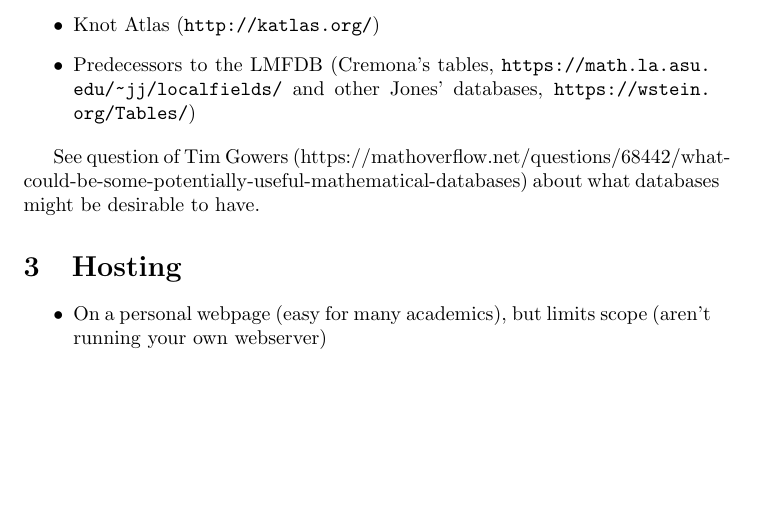
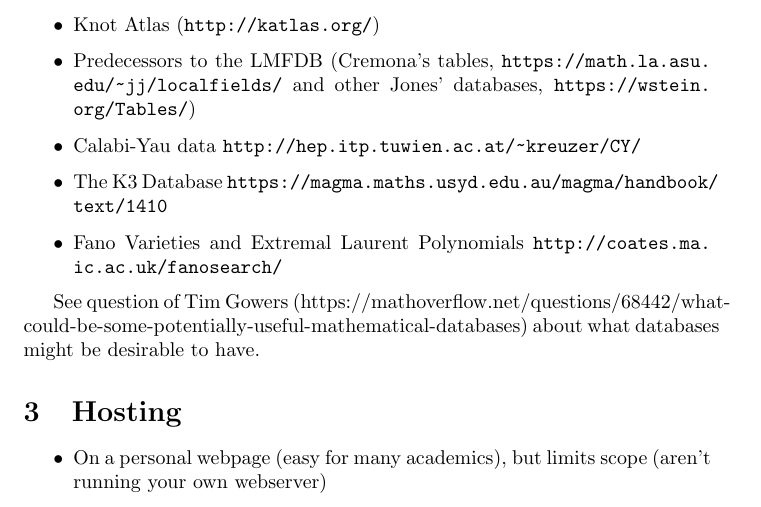
Before and after one commit to roed314/mathdatabases, a LaTeX document (transition.tex): part of page 2 of 5, cut so that both start at the same text, the shorter picture padded with empty space. Compiled offline with pdfLaTeX.

Commit message:
more dbs

```diff
--- a/transition.tex
+++ b/transition.tex
@@ -37,6 +37,9 @@ Clarify that we're talking about hosting mathematical data, rather than written
 \item Databases included in GAP/Sage/etc
 \item Knot Atlas (\url{http://katlas.org/})
 \item Predecessors to the LMFDB (Cremona's tables, \url{https://math.la.asu.edu/~jj/localfields/} and other Jones' databases, \url{https://wstein.org/Tables/})
+\item Calabi-Yau data \url{http://hep.itp.tuwien.ac.at/~kreuzer/CY/}
+\item The K3 Database \url{https://magma.maths.usyd.edu.au/magma/handbook/text/1410}
+\item Fano Varieties and Extremal Laurent Polynomials \url{http://coates.ma.ic.ac.uk/fanosearch/}
 \end{itemize}
 
 See question of Tim Gowers (https://mathoverflow.net/questions/68442/what-could-be-some-potentially-useful-mathematical-databases) about what databases might be desirable to have.
```
